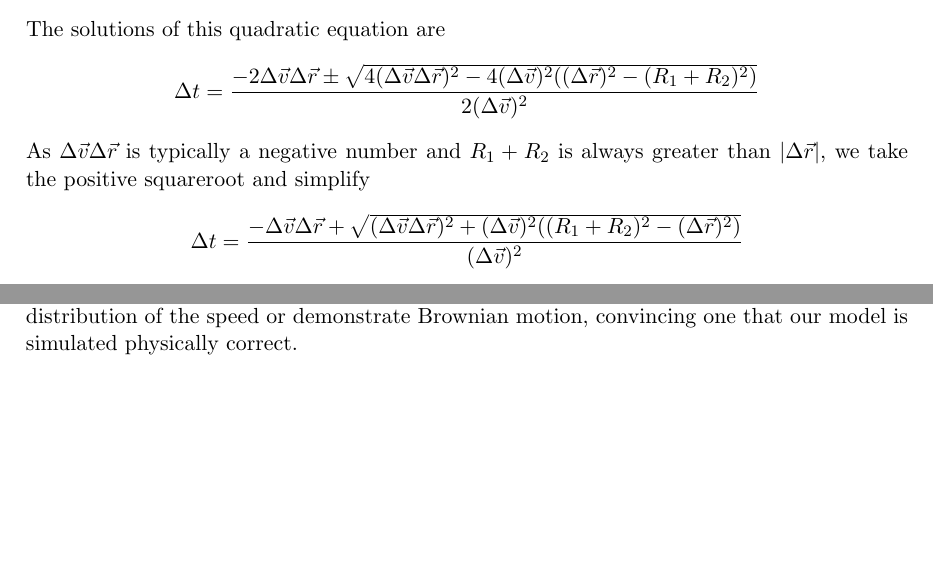
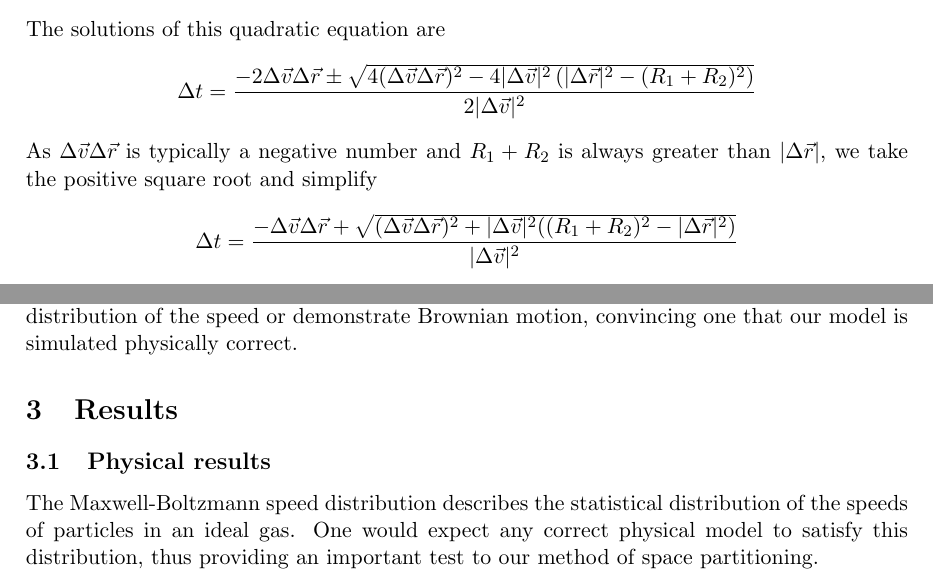
Before and after one commit to kaspermeerts/ManyParticles, a LaTeX document (latex/particle.tex, which reads latex/model.tex, latex/results.tex): two parts of pages 2 and 5 of 5, joined at a grey line, cut so that both start at the same text, the shorter picture padded with empty space. Compiled offline with pdfLaTeX.

Commit message:
Speed distribution plots and results LaTeX file

```diff
--- a/latex/model.tex
+++ b/latex/model.tex
@@ -93,17 +93,19 @@ $$
 $$
 The solutions of this quadratic equation are
 $$
-\Delta t = \frac{-2\Delta\vec{v}\Delta\vec{r} \pm
-\sqrt{4(\Delta\vec{v}\Delta\vec{r})^2 - 4(\Delta\vec{v})^2((\Delta\vec{r})^2 -
-(R_1 + R_2)^2)}}{2(\Delta\vec{v})^2}
+\Delta t = \frac{-2\Delta\vec{v}\Delta\vec{r}
+\pm \sqrt{4( \Delta\vec{v}\Delta\vec{r})^2 -
+4|\Delta\vec{v}|^2 \left( |\Delta\vec{r}|^2 - (R_1 + R_2)^2 \right) }}
+{2|\Delta\vec{v}|^2}
 $$
 As $\Delta\vec{v}\Delta\vec{r}$ is typically a negative number and $R_1 + R_2$
-is always greater than $|\Delta\vec{r}|$, we take the positive squareroot and
+is always greater than $|\Delta\vec{r}|$, we take the positive square root and
 simplify
 $$
 \Delta t=\frac{-\Delta\vec{v}\Delta\vec{r} +
-\sqrt{(\Delta\vec{v}\Delta\vec{r})^2 +
-(\Delta\vec{v})^2((R_1+R_2)^2-(\Delta\vec{r})^2)}}{(\Delta\vec{v})^2}
+\sqrt{(\Delta\vec{v}\Delta\vec{r})^2 + |\Delta\vec{v}|^2
+((R_1+R_2)^2 -|\Delta\vec{r}|^2)}}
+{|\Delta\vec{v}|^2}
 $$
 With this value, we can put the particles back in their original position
 before the collision. Now, we need to handle the collision itself.
--- /dev/null
+++ b/latex/results.tex
@@ -0,0 +1,7 @@
+\section{Results}
+\subsection{Physical results}
+
+The Maxwell-Boltzmann speed distribution describes the statistical distribution
+of the speeds of particles in an ideal gas. One would expect any correct
+physical model to satisfy this distribution, thus providing an important test
+to our method of space partitioning.
```
Also changed, not shown: latex/particle.tex (+1 -0 lines), latex/model.tex (6 more changed lines), 2 other files.
